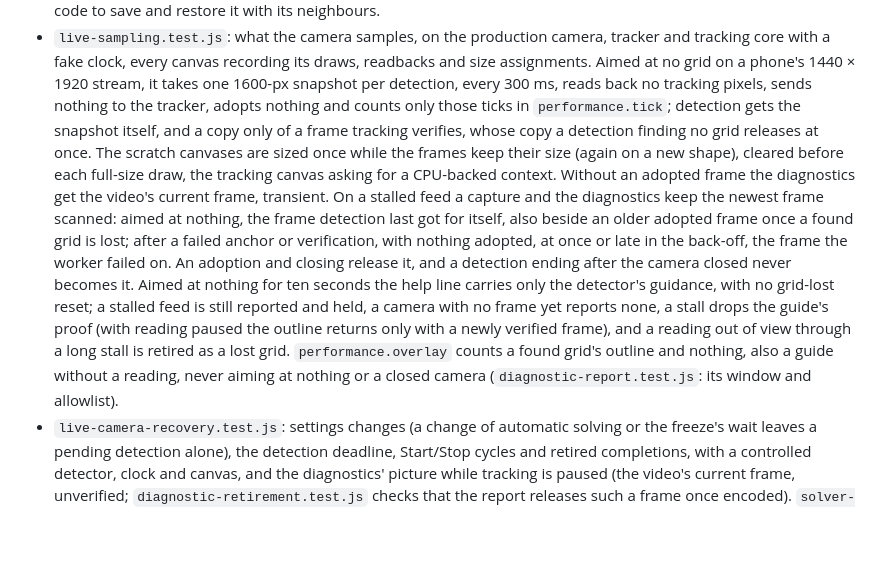
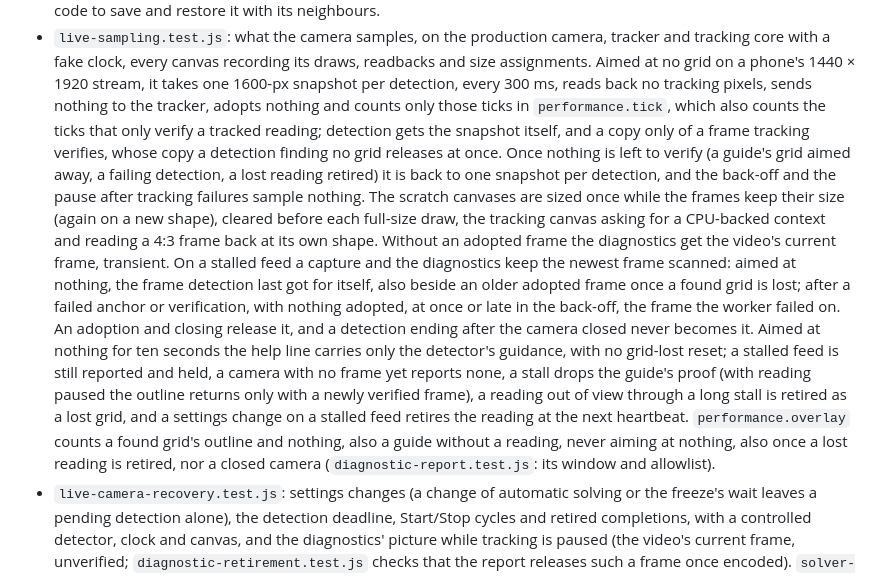
Before and after one commit to senegrom/GridPuzzle, a Markdown page: web/LIVE_CAMERA.md, the part around the change. Drawn GitHub-style; blank space fills up the shorter version.

Commit message:
List the new sampling tests in LIVE_CAMERA.md
The tests section now names what live-sampling.test.js gained: ticks that
only verify counted in performance.tick, the return to one snapshot per
detection once nothing is left to verify, no sampling in the back-off or
the pause after tracking failures, a 4:3 frame's tracking pixels at its
own shape, a settings change on a stalled feed applied by the heartbeat,
and the overlay window ending when a lost reading is retired.

Co-Authored-By: Claude Opus 5.5 (1M context) <noreply@anthropic.com>
Claude-Session: https://claude.ai/code/session_016NE1dw5gkGbgnfXMRkHL3Q

```diff
--- a/web/LIVE_CAMERA.md
+++ b/web/LIVE_CAMERA.md
@@ -800,12 +800,17 @@ Unit tests (`node --test web/tests/*.test.js`):
   draws, readbacks and size assignments. Aimed at no grid on a phone's
   1440 × 1920 stream, it takes one 1600-px snapshot per detection, every
   300 ms, reads back no tracking pixels, sends nothing to the tracker, adopts
-  nothing and counts only those ticks in `performance.tick`; detection gets
-  the snapshot itself, and a copy only of a frame tracking verifies, whose
-  copy a detection finding no grid releases at once. The scratch canvases
+  nothing and counts only those ticks in `performance.tick`, which also
+  counts the ticks that only verify a tracked reading; detection gets the
+  snapshot itself, and a copy only of a frame tracking verifies, whose copy
+  a detection finding no grid releases at once. Once nothing is left to
+  verify (a guide's grid aimed away, a failing detection, a lost reading
+  retired) it is back to one snapshot per detection, and the back-off and
+  the pause after tracking failures sample nothing. The scratch canvases
   are sized once while the frames keep their size (again on a new shape),
   cleared before each full-size draw, the tracking canvas asking for a
-  CPU-backed context. Without an adopted frame the diagnostics get the
+  CPU-backed context and reading a 4:3 frame back at its own shape.
+  Without an adopted frame the diagnostics get the
   video's current frame, transient. On a stalled feed a capture and the
   diagnostics keep the newest frame scanned: aimed at nothing, the frame
   detection last got for itself, also beside an older adopted frame once a
@@ -816,11 +821,13 @@ Unit tests (`node --test web/tests/*.test.js`):
   seconds the help line carries only the detector's guidance, with no
   grid-lost reset; a stalled feed is still reported and held, a camera with
   no frame yet reports none, a stall drops the guide's proof (with reading
-  paused the outline returns only with a newly verified frame), and a
-  reading out of view through a long stall is retired as a lost grid.
+  paused the outline returns only with a newly verified frame), a reading
+  out of view through a long stall is retired as a lost grid, and a settings
+  change on a stalled feed retires the reading at the next heartbeat.
   `performance.overlay` counts a found grid's outline and nothing, also a
-  guide without a reading, never aiming at nothing or a closed camera
-  (`diagnostic-report.test.js`: its window and allowlist).
+  guide without a reading, never aiming at nothing, also once a lost
+  reading is retired, nor a closed camera (`diagnostic-report.test.js`: its
+  window and allowlist).
 - `live-camera-recovery.test.js`: settings changes (a change of automatic
   solving or the freeze's wait leaves a pending detection alone), the
   detection deadline, Start/Stop cycles and retired completions, with a
```
